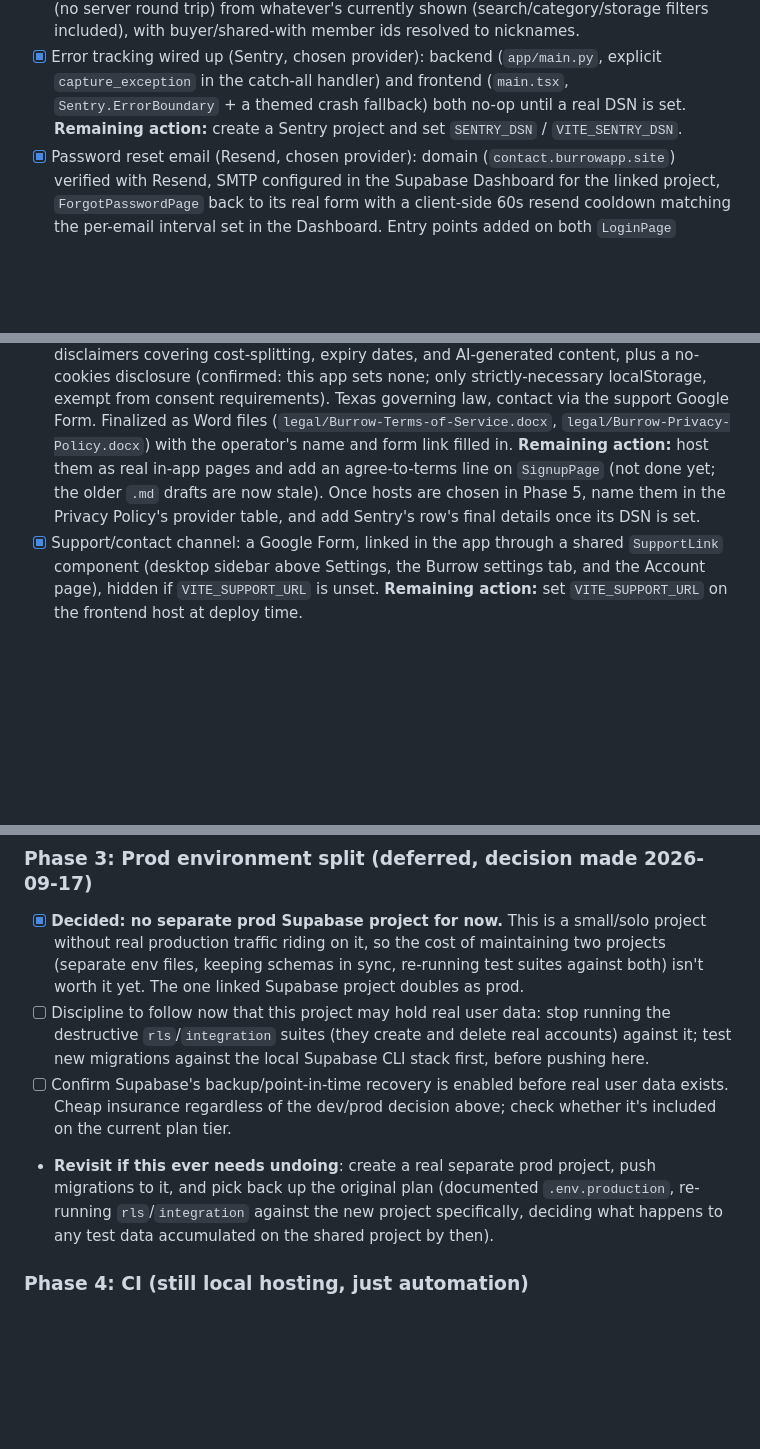
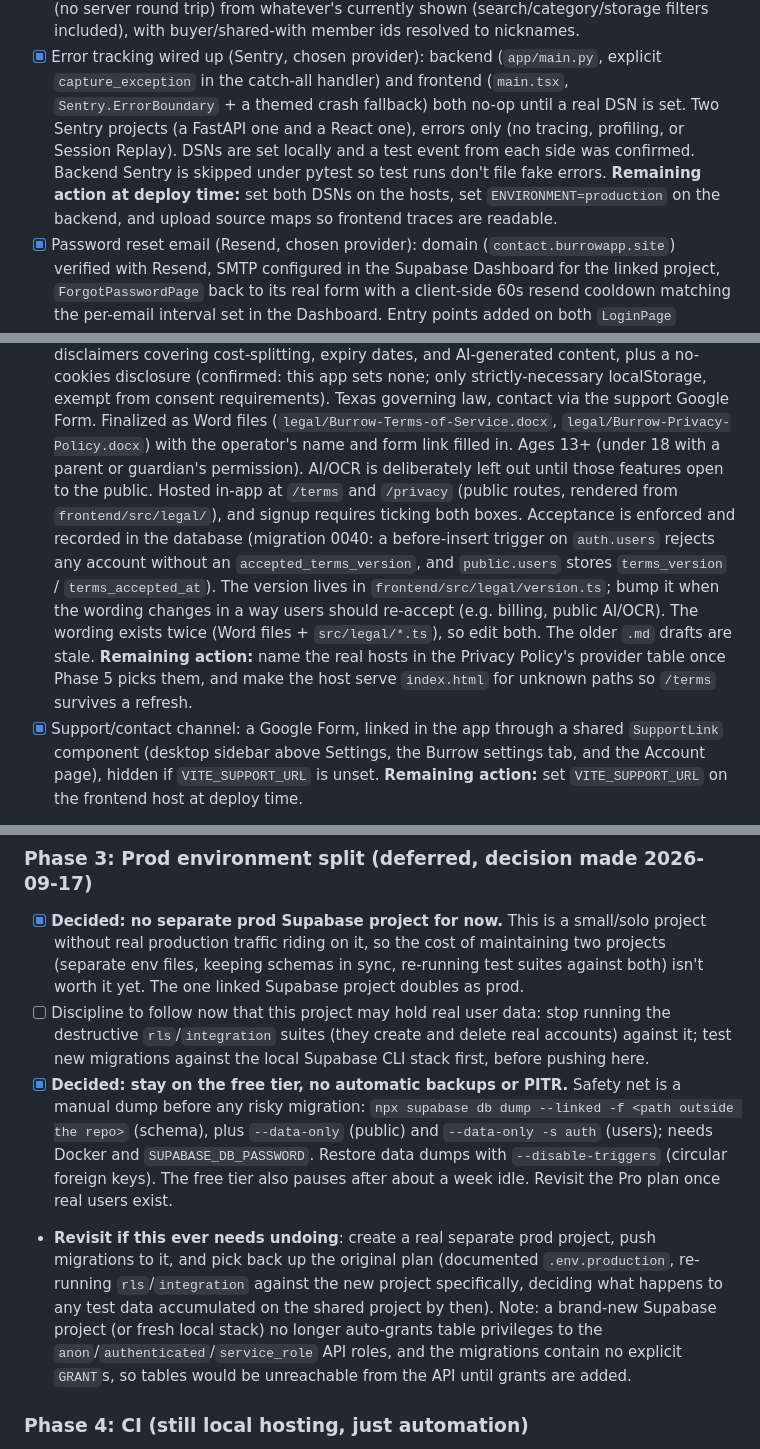
Before and after one commit to SanjivA336/PantryMVP, a Markdown page: README.md, 3 parts joined by grey strips. Drawn GitHub-style; blank space fills up the shorter version.

Commit message:
Update README for hosted legal pages, consent record, Sentry and backups
Co-Authored-By: Claude Sonnet 5.5 <noreply@anthropic.com>

```diff
--- a/README.md
+++ b/README.md
@@ -162,8 +162,13 @@ leaving localhost.
 - [x] Error tracking wired up (Sentry, chosen provider): backend
   (`app/main.py`, explicit `capture_exception` in the catch-all handler)
   and frontend (`main.tsx`, `Sentry.ErrorBoundary` + a themed crash
-  fallback) both no-op until a real DSN is set. **Remaining action:**
-  create a Sentry project and set `SENTRY_DSN` / `VITE_SENTRY_DSN`.
+  fallback) both no-op until a real DSN is set. Two Sentry projects (a
+  FastAPI one and a React one), errors only (no tracing, profiling, or
+  Session Replay). DSNs are set locally and a test event from each side
+  was confirmed. Backend Sentry is skipped under pytest so test runs
+  don't file fake errors. **Remaining action at deploy time:** set both
+  DSNs on the hosts, set `ENVIRONMENT=production` on the backend, and
+  upload source maps so frontend traces are readable.
 - [x] Password reset email (Resend, chosen provider): domain
   (`contact.burrowapp.site`) verified with Resend, SMTP configured in the
   Supabase Dashboard for the linked project, `ForgotPasswordPage` back to
@@ -212,11 +217,20 @@ leaving localhost.
   consent requirements). Texas governing law, contact via the support
   Google Form. Finalized as Word files (`legal/Burrow-Terms-of-Service.docx`,
   `legal/Burrow-Privacy-Policy.docx`) with the operator's name and form
-  link filled in. **Remaining action:** host them as real in-app pages and
-  add an agree-to-terms line on `SignupPage` (not done yet; the older
-  `.md` drafts are now stale). Once hosts are chosen in Phase 5, name them
-  in the Privacy Policy's provider table, and add Sentry's row's final
-  details once its DSN is set.
+  link filled in. Ages 13+ (under 18 with a parent or guardian's
+  permission). AI/OCR is deliberately left out until those features open
+  to the public. Hosted in-app at `/terms` and `/privacy` (public routes,
+  rendered from `frontend/src/legal/`), and signup requires ticking both
+  boxes. Acceptance is enforced and recorded in the database (migration
+  0040: a before-insert trigger on `auth.users` rejects any account
+  without an `accepted_terms_version`, and `public.users` stores
+  `terms_version` / `terms_accepted_at`). The version lives in
+  `frontend/src/legal/version.ts`; bump it when the wording changes in a
+  way users should re-accept (e.g. billing, public AI/OCR). The wording
+  exists twice (Word files + `src/legal/*.ts`), so edit both. The older
+  `.md` drafts are stale. **Remaining action:** name the real hosts in the
+  Privacy Policy's provider table once Phase 5 picks them, and make the
+  host serve `index.html` for unknown paths so `/terms` survives a refresh.
 - [x] Support/contact channel: a Google Form, linked in the app through a
   shared `SupportLink` component (desktop sidebar above Settings, the
   Burrow settings tab, and the Account page), hidden if `VITE_SUPPORT_URL`
@@ -234,14 +248,22 @@ leaving localhost.
   stop running the destructive `rls`/`integration` suites (they create and
   delete real accounts) against it; test new migrations against the local
   Supabase CLI stack first, before pushing here.
-- [ ] Confirm Supabase's backup/point-in-time recovery is enabled before
-  real user data exists. Cheap insurance regardless of the dev/prod
-  decision above; check whether it's included on the current plan tier.
+- [x] **Decided: stay on the free tier, no automatic backups or PITR.**
+  Safety net is a manual dump before any risky migration:
+  `npx supabase db dump --linked -f <path outside the repo>` (schema), plus
+  `--data-only` (public) and `--data-only -s auth` (users); needs Docker and
+  `SUPABASE_DB_PASSWORD`. Restore data dumps with `--disable-triggers`
+  (circular foreign keys). The free tier also pauses after about a week
+  idle. Revisit the Pro plan once real users exist.
 - **Revisit if this ever needs undoing**: create a real separate prod
   project, push migrations to it, and pick back up the original plan
   (documented `.env.production`, re-running `rls`/`integration` against
   the new project specifically, deciding what happens to any test data
-  accumulated on the shared project by then).
+  accumulated on the shared project by then). Note: a brand-new Supabase
+  project (or fresh local stack) no longer auto-grants table privileges
+  to the `anon`/`authenticated`/`service_role` API roles, and the
+  migrations contain no explicit `GRANT`s, so tables would be unreachable
+  from the API until grants are added.
 
 ### Phase 4: CI (still local hosting, just automation)
 
```
